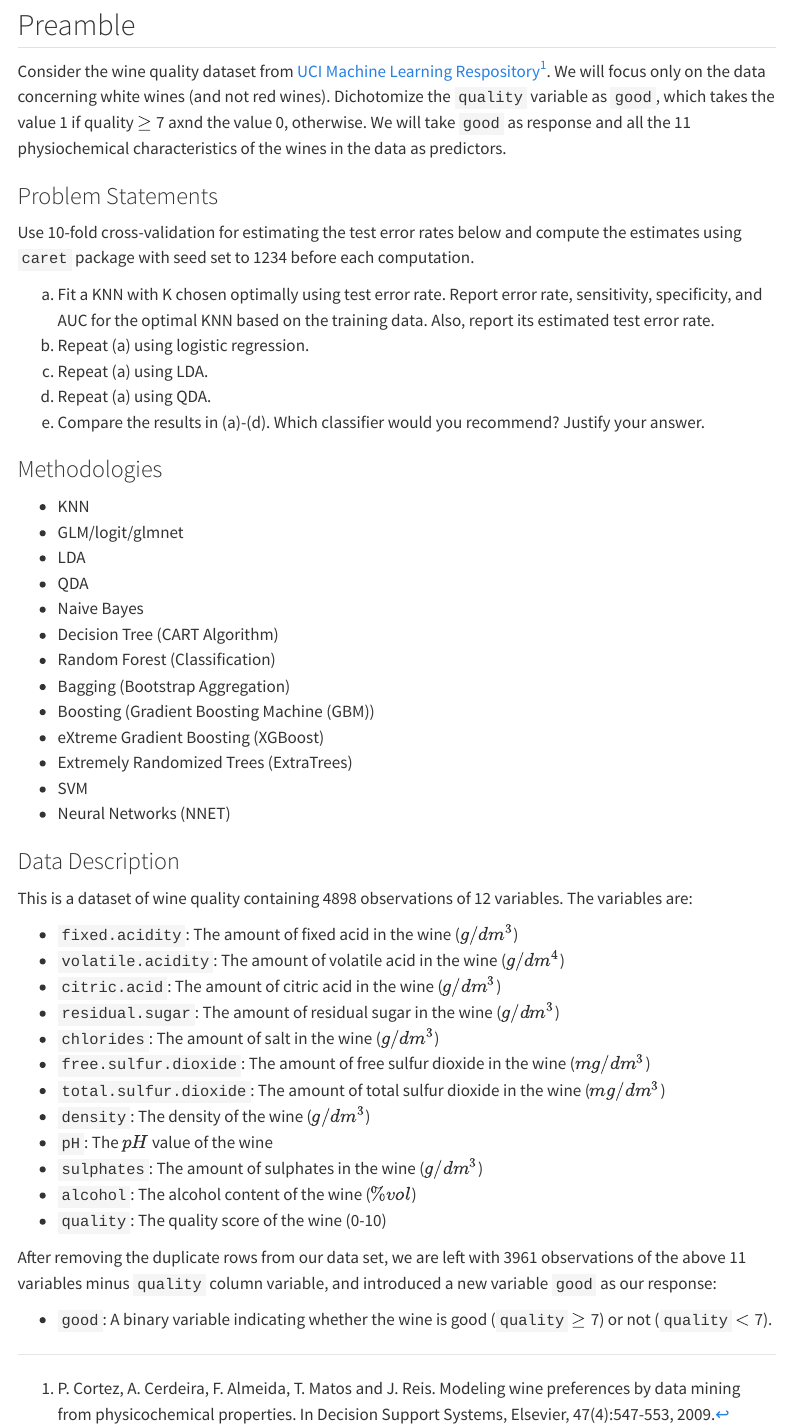
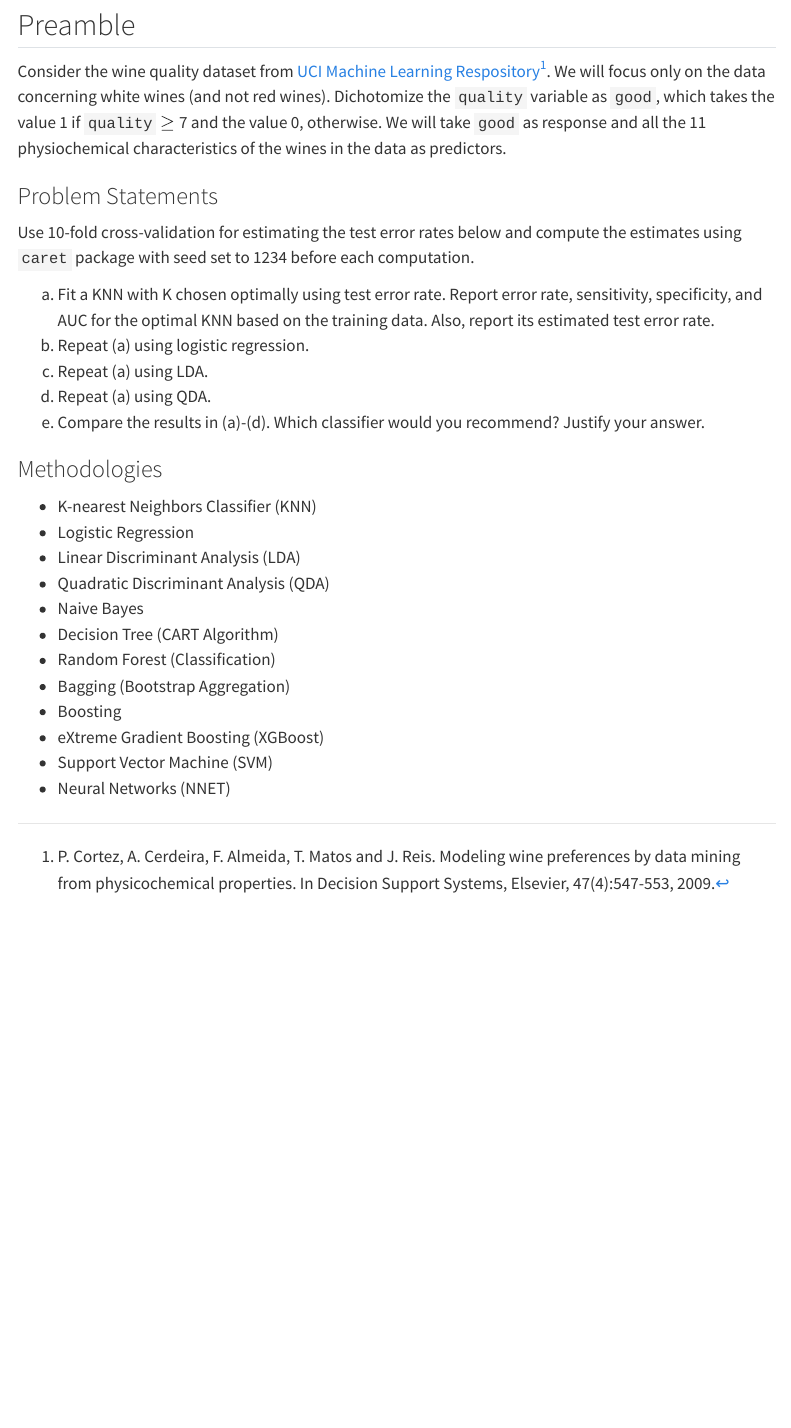
Before and after one commit to Sang-Buster/Wine-Quality-Modeling, a Quarto document (index.qmd): the page in a window 1100 px wide, from 120 px down. Rendered offline with R 4.5, knitr and Pandoc in place of Quarto, with nearby package versions; menus at the side of the page are left out.

Commit message:
Update preamble

```diff
--- a/index.qmd
+++ b/index.qmd
@@ -5,9 +5,10 @@ subtitle: "STAT 387"
 
 ## Preamble
 
-Consider the wine quality dataset from [UCI Machine Learning Respository](https://archive.ics.uci.edu/ml/datasets/Wine+Quality)[^1]. We will focus only on the data concerning white wines (and not red wines). Dichotomize the `quality` variable as `good`, which takes the value 1 if quality $\geq$ 7 axnd the value 0, otherwise. We will take `good` as response and all the 11 physiochemical characteristics of the wines in the data as predictors.
+Consider the wine quality dataset from [UCI Machine Learning Respository](https://archive.ics.uci.edu/ml/datasets/Wine+Quality)[^1]. We will focus only on the data concerning white wines (and not red wines). Dichotomize the `quality` variable as `good`, which takes the value 1 if `quality` $\geq$ 7 and the value 0, otherwise. We will take `good` as response and all the 11 physiochemical characteristics of the wines in the data as predictors.
 
 [^1]: P. Cortez, A. Cerdeira, F. Almeida, T. Matos and J. Reis. Modeling wine preferences by data mining from physicochemical properties. In Decision Support Systems, Elsevier, 47(4):547-553, 2009.
+
 
 ### Problem Statements
 
@@ -21,37 +22,15 @@ Use 10-fold cross-validation for estimating the test error rates below and compu
 
 ### Methodologies
 
--   KNN
--   GLM/logit/glmnet
--   LDA
--   QDA
+-   K-nearest Neighbors Classifier (KNN)
+-   Logistic Regression
+-   Linear Discriminant Analysis (LDA)
+-   Quadratic Discriminant Analysis (QDA)
 -   Naive Bayes
 -   Decision Tree (CART Algorithm)
 -   Random Forest (Classification)
 -   Bagging (Bootstrap Aggregation)
--   Boosting (Gradient Boosting Machine (GBM))
+-   Boosting
 -   eXtreme Gradient Boosting (XGBoost)
--   Extremely Randomized Trees (ExtraTrees)
--   SVM
+-   Support Vector Machine (SVM)
 -   Neural Networks (NNET)
-
-### Data Description
-
-This is a dataset of wine quality containing 4898 observations of 12 variables. The variables are:
-
--   `fixed.acidity`: The amount of fixed acid in the wine ($g/dm^3$)
--   `volatile.acidity`: The amount of volatile acid in the wine ($g/dm^4$)
--   `citric.acid`: The amount of citric acid in the wine ($g/dm^3$)
--   `residual.sugar`: The amount of residual sugar in the wine ($g/dm^3$)
--   `chlorides`: The amount of salt in the wine ($g/dm^3$)
--   `free.sulfur.dioxide`: The amount of free sulfur dioxide in the wine ($mg/dm^3$)
--   `total.sulfur.dioxide`: The amount of total sulfur dioxide in the wine ($mg/dm^3$)
--   `density`: The density of the wine ($g/dm^3$)
--   `pH`: The $pH$ value of the wine
--   `sulphates`: The amount of sulphates in the wine ($g/dm^3$)
--   `alcohol`: The alcohol content of the wine ($\% vol$)
--   `quality`: The quality score of the wine (0-10)
-
-After removing the duplicate rows from our data set, we are left with 3961 observations of the above 11 variables minus `quality` column variable, and introduced a new variable `good` as our response:
-
--   `good`: A binary variable indicating whether the wine is good (`quality` $\geq$ 7) or not (`quality` $<$ 7).
```
Also changed, not shown: src/analysis.qmd (+22 -0 lines), 5 other files.
